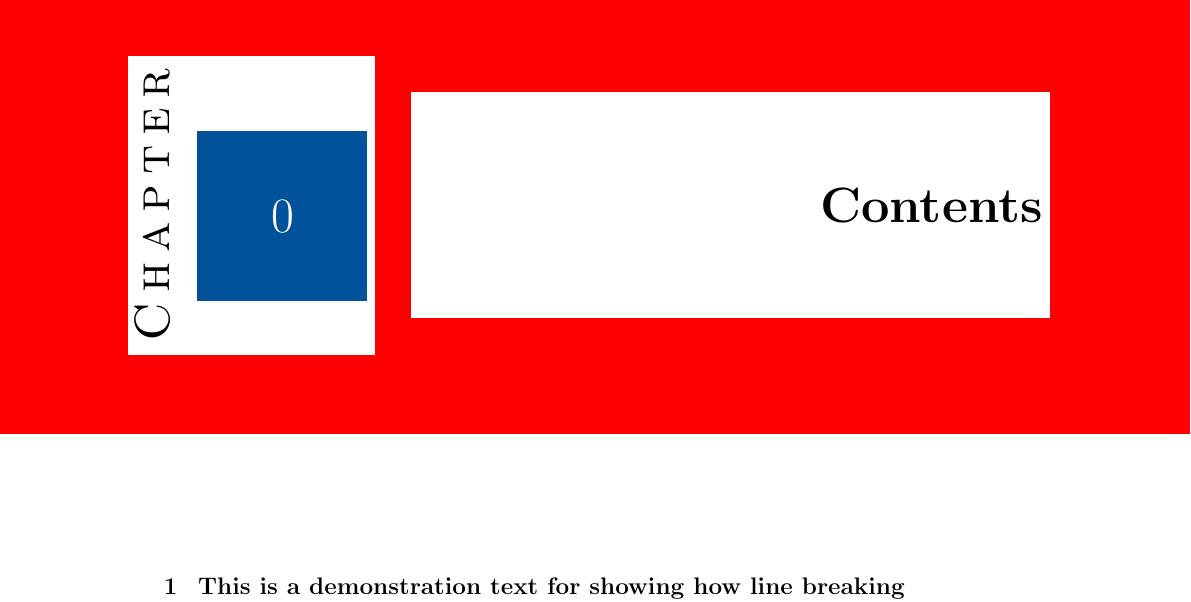
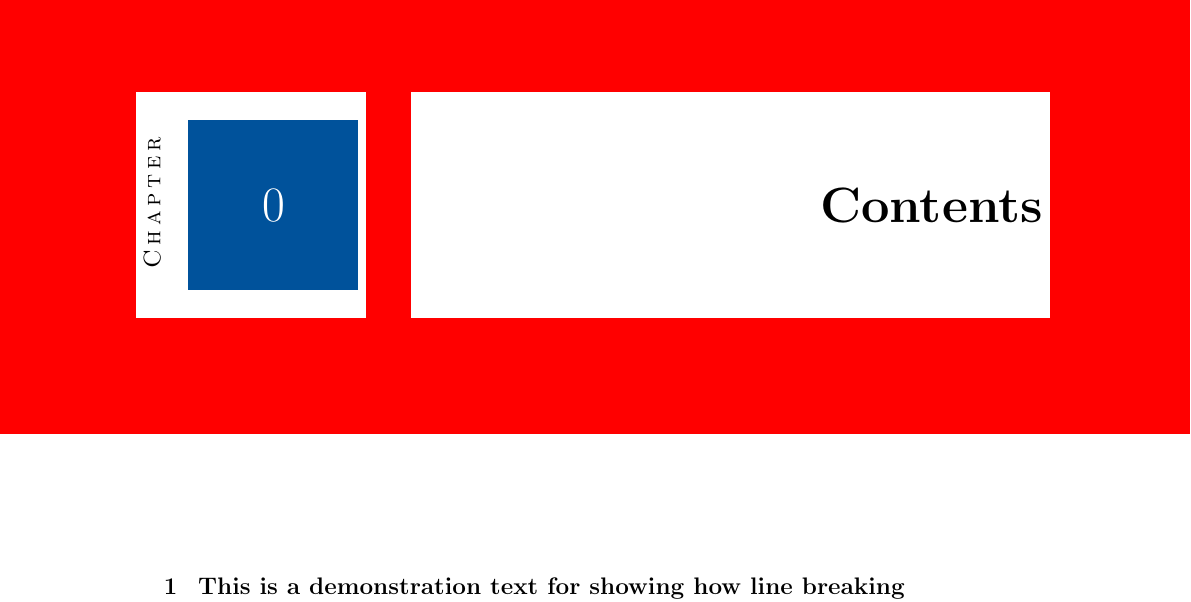
Before and after one commit to skyme5/tex-template-chapter-v0, a LaTeX book (main.tex): part of page 3 of 6, cut so that both start at the same text. Compiled offline with pdfLaTeX.

Commit message:
auto-commit before build

```diff
--- a/main.tex
+++ b/main.tex
@@ -31,7 +31,7 @@
 	 at (1.54, 3.54) {
 		\rotatebox[origin=c]{90}{%
 			\normalfont\color{black}\Large%
-			\textls[180]{\textsc{\fontsize{25}{30}\selectfont\chaptertitlename}}%
+			\textls[180]{\textsc{\fontsize{12}{15}\selectfont\chaptertitlename}}%
 		}\hspace{10pt}
 		{\setlength\fboxsep{0pt}%
 			\colorbox{myblue}{\parbox[c][3cm][c]{3cm}{%
```
Also changed, not shown: main.pdf.
